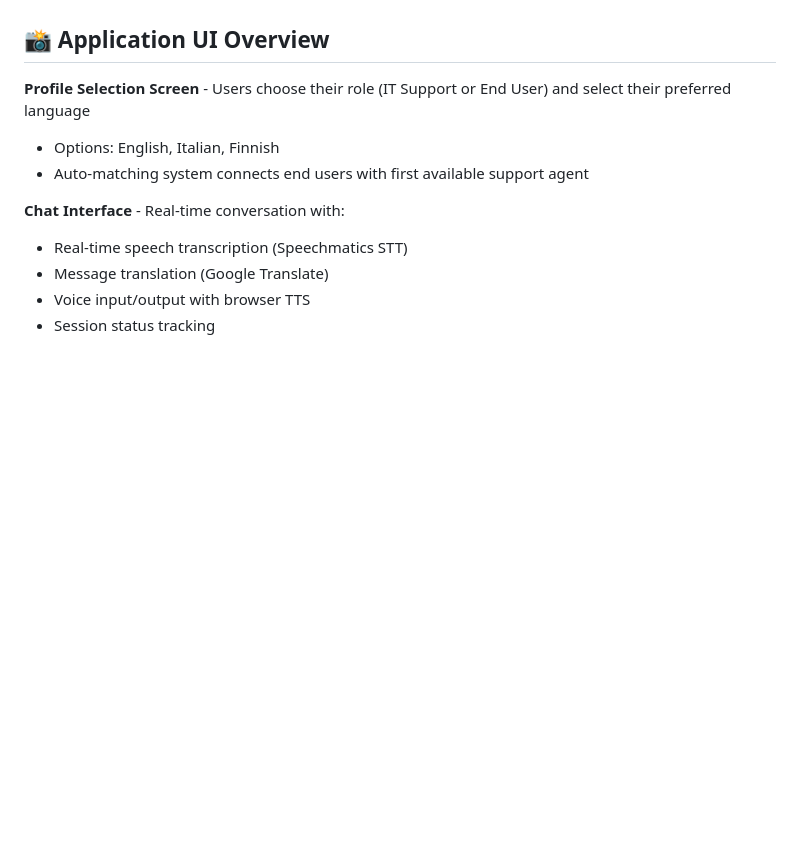
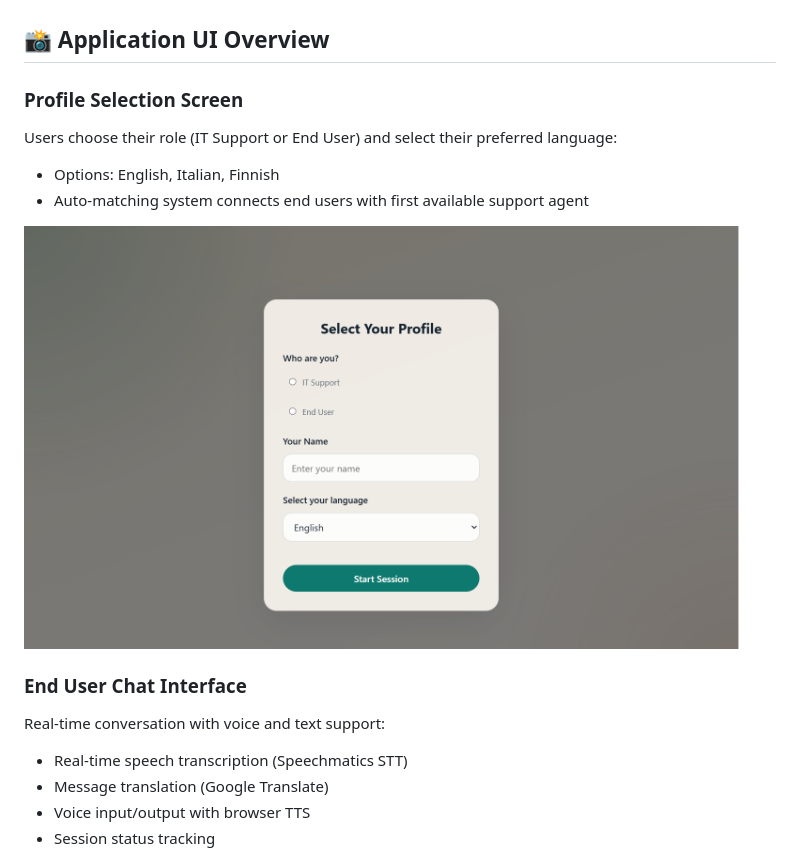
Before and after one commit to camib2/livetranslationkhack, a Markdown page: README.md, the part around the change printed below. GitHub-like rendering; pictures changed too: public/screenshots/01-profile-selection.png (added); blank space fills up the shorter version.

```diff
--- a/README.md
+++ b/README.md
@@ -57,11 +57,15 @@
 
 ## 📸 Application UI Overview
 
-**Profile Selection Screen** - Users choose their role (IT Support or End User) and select their preferred language
+### Profile Selection Screen
+Users choose their role (IT Support or End User) and select their preferred language:
 - Options: English, Italian, Finnish
 - Auto-matching system connects end users with first available support agent
 
-**Chat Interface** - Real-time conversation with:
+![Profile Selection Modal](./public/screenshots/01-profile-selection.png)
+
+### End User Chat Interface
+Real-time conversation with voice and text support:
 - Real-time speech transcription (Speechmatics STT)
 - Message translation (Google Translate)
 - Voice input/output with browser TTS
```
Also changed, not shown: other parts of README.md (+10 -0 lines), public/screenshots/02-chat-interface.png (added), public/screenshots/03-support-interface.png (added).
